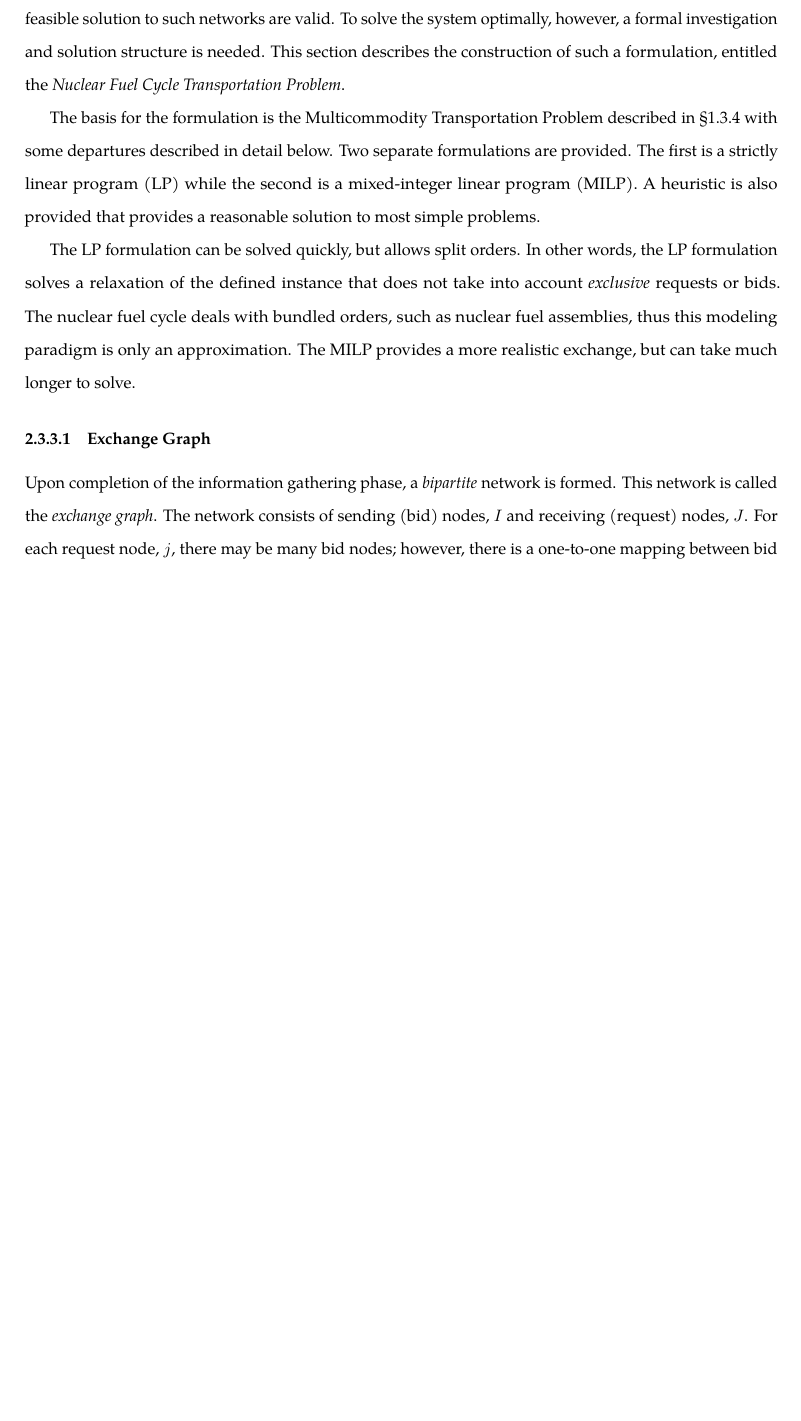
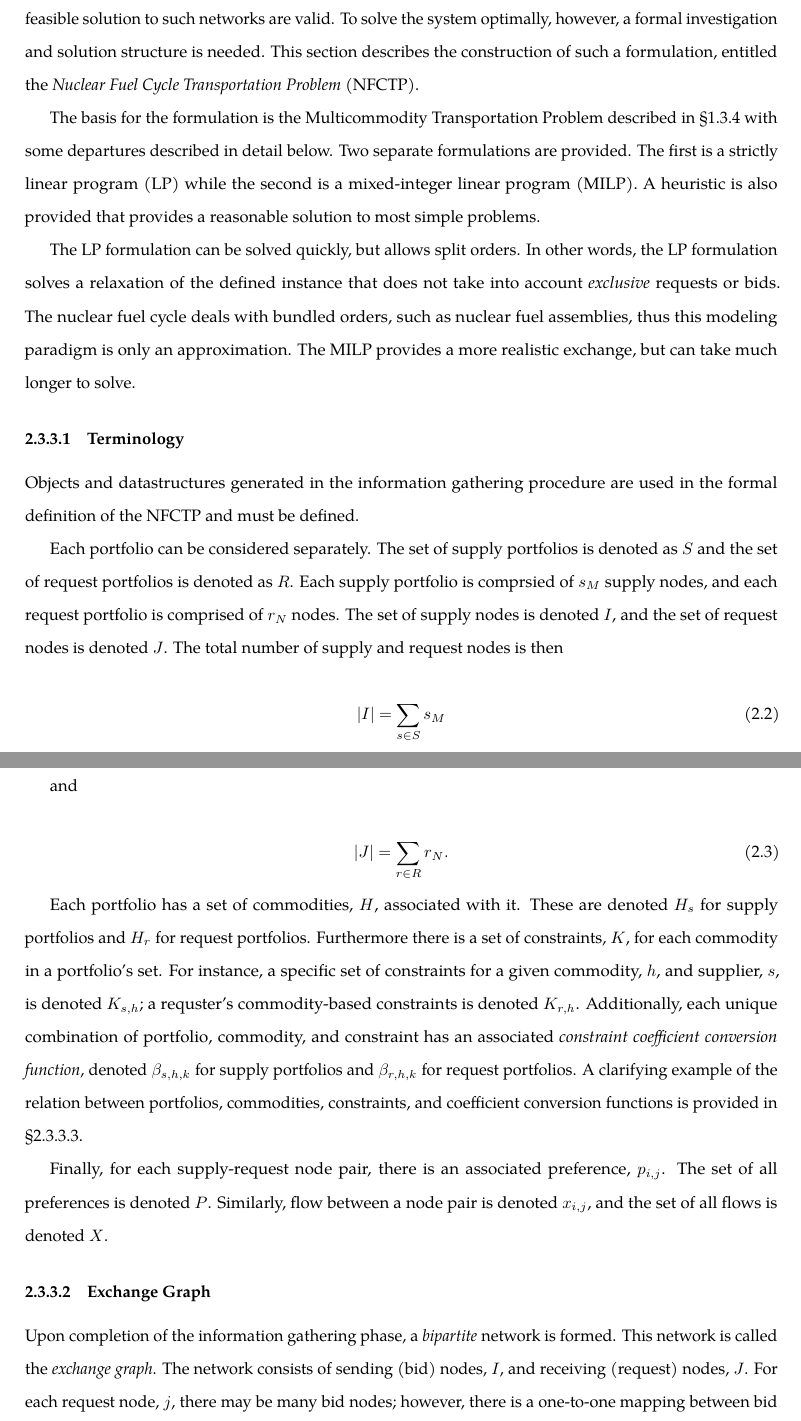
Before and after one commit to gidden/thesis, a LaTeX thesis (diss/paper/paper.tex, which reads diss/paper/chapters/2-abm/dre.tex): part of page 32 of 53 before the commit and two parts of pages 32 and 33 of 54 after it, the two joined at a grey line, cut so that both start at the same text, the shorter picture padded with empty space. Compiled offline with pdfLaTeX.

Commit message:
added a section on terminology

```diff
--- a/diss/paper/chapters/2-abm/dre.tex
+++ b/diss/paper/chapters/2-abm/dre.tex
@@ -147,7 +147,8 @@ can be solved in a variety of ways. It can be casted to a constrained, bipartite
 network, and any heuristic that provides a feasible solution to such networks
 are valid. To solve the system optimally, however, a formal investigation and
 solution structure is needed. This section describes the construction of such a
-formulation, entitled the \textit{Nuclear Fuel Cycle Transportation Problem}.
+formulation, entitled the \textit{Nuclear Fuel Cycle Transportation Problem}
+(NFCTP).
 
 The basis for the formulation is the Multicommodity Transportation Problem
 described in \S\ref{intro:mtp} with some departures described in detail
@@ -163,11 +164,49 @@ cycle deals with bundled orders, such as nuclear fuel assemblies, thus this
 modeling paradigm is only an approximation. The MILP provides a more realistic
 exchange, but can take much longer to solve.
 
+\subsubsection{Terminology}
+
+Objects and datastructures generated in the information gathering procedure are
+used in the formal definition of the NFCTP and must be defined.
+
+Each portfolio can be considered separately. The set of supply portfolios is
+denoted as $S$ and the set of request portfolios is denoted as $R$. Each supply
+portfolio is comprsied of $s_M$ supply nodes, and each request portfolio is
+comprised of $r_N$ nodes. The set of supply nodes is denoted $I$, and the set
+of request nodes is denoted $J$. The total number of supply and request nodes is
+then
+
+\begin{equation}
+  \left|{I}\right| = \sum_{s \in S} s_M
+\end{equation}
+
+and
+
+\begin{equation}
+  \left|{J}\right| = \sum_{r \in R} r_N.
+\end{equation}
+
+Each portfolio has a set of commodities, $H$, associated with it. These are
+denoted $H_s$ for supply portfolios and $H_r$ for request
+portfolios. Furthermore there is a set of constraints, $K$, for each commodity
+in a portfolio's set. For instance, a specific set of constraints for a given
+commodity, $h$, and supplier, $s$, is denoted $K_{s, h}$; a requster's
+commodity-based constraints is denoted $K_{r, h}$. Additionally, each unique
+combination of portfolio, commodity, and constraint has an associated
+\textit{constraint coefficient conversion function}, denoted $\beta_{s, h, k}$
+for supply portfolios and $\beta_{r, h, k}$ for request portfolios. A clarifying
+example of the relation between portfolios, commodities, constraints, and
+coefficient conversion functions is provided in \S \ref{abm:dre:fctp:arcs}.
+
+Finally, for each supply-request node pair, there is an associated preference,
+$p_{i, j}$. The set of all preferences is denoted $P$. Similarly, flow between a
+node pair is denoted $x_{i, j}$, and the set of all flows is denoted $X$.
+
 \subsubsection{Exchange Graph}
 
 Upon completion of the information gathering phase, a \textit{bipartite} network
 is formed. This network is called the \textit{exchange graph}. The network
-consists of sending (bid) nodes, $I$ and receiving (request) nodes, $J$. For
+consists of sending (bid) nodes, $I$, and receiving (request) nodes, $J$. For
 each request node, $j$, there may be many bid nodes; however, there is a
 one-to-one mapping between bid nodes and request nodes. In other words, a given
 bid node, $i$, is a unique response to a request node, $j$. An example of a bare
```
Also changed, not shown: diss/paper/chapters/2-abm/dre.tex (97 more changed lines).
